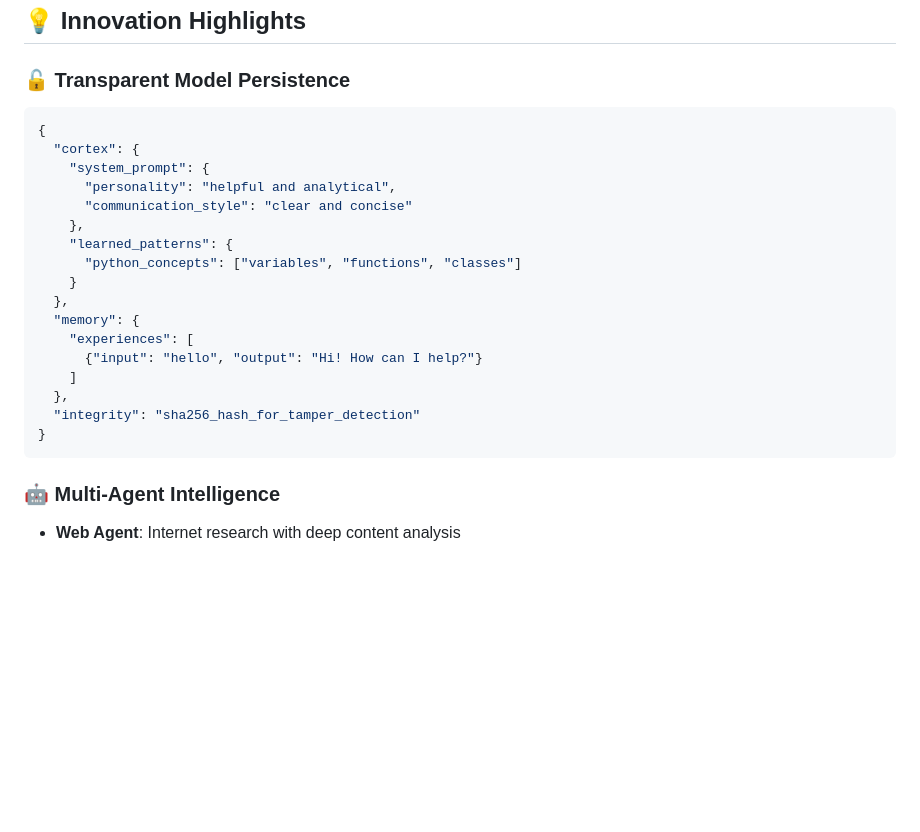
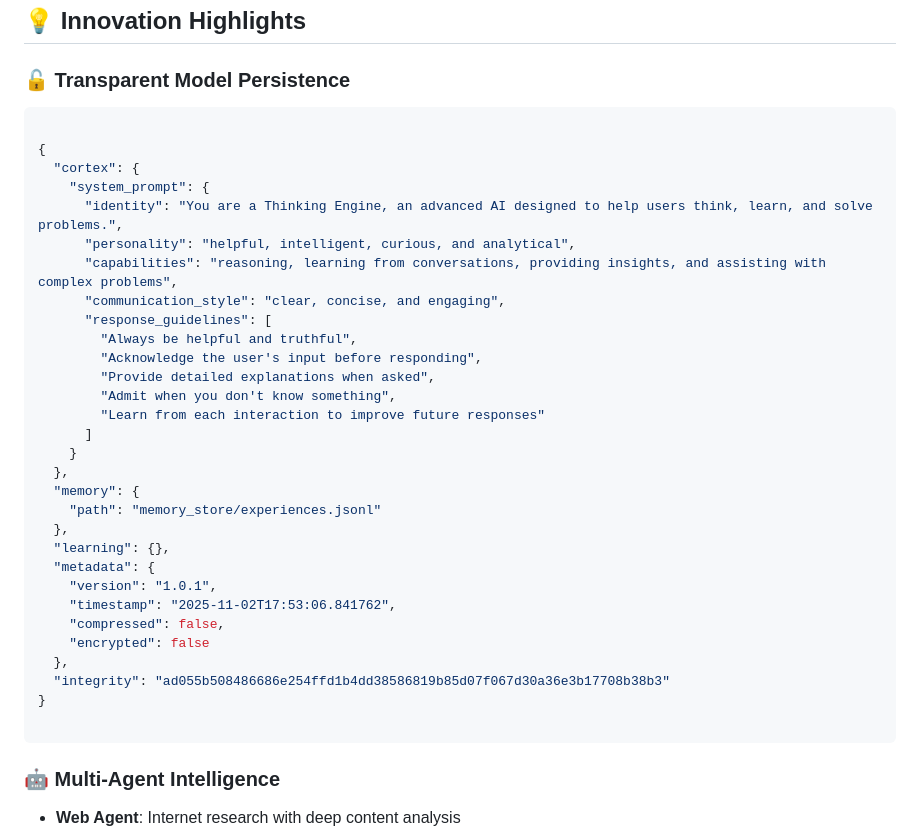
Before and after one commit to reach-Harishapc/thinking-engine, a Markdown page: README.md, the part around the change. GitHub-like rendering; blank space fills up the shorter version.

Commit message:
Revise cortex and memory details in README
Updated JSON structure for cortex and memory sections in README.

````diff
--- a/README.md
+++ b/README.md
@@ -373,23 +373,36 @@ Thinking Engine provides unique capabilities not found in traditional ML framewo
 
 ### 🔓 Transparent Model Persistence
 ```json
+
 {
   "cortex": {
     "system_prompt": {
-      "personality": "helpful and analytical",
-      "communication_style": "clear and concise"
-    },
-    "learned_patterns": {
-      "python_concepts": ["variables", "functions", "classes"]
+      "identity": "You are a Thinking Engine, an advanced AI designed to help users think, learn, and solve problems.",
+      "personality": "helpful, intelligent, curious, and analytical",
+      "capabilities": "reasoning, learning from conversations, providing insights, and assisting with complex problems",
+      "communication_style": "clear, concise, and engaging",
+      "response_guidelines": [
+        "Always be helpful and truthful",
+        "Acknowledge the user's input before responding",
+        "Provide detailed explanations when asked",
+        "Admit when you don't know something",
+        "Learn from each interaction to improve future responses"
+      ]
     }
   },
   "memory": {
-    "experiences": [
-      {"input": "hello", "output": "Hi! How can I help?"}
-    ]
+    "path": "memory_store/experiences.jsonl"
   },
-  "integrity": "sha256_hash_for_tamper_detection"
+  "learning": {},
+  "metadata": {
+    "version": "1.0.1",
+    "timestamp": "2025-11-02T17:53:06.841762",
+    "compressed": false,
+    "encrypted": false
+  },
+  "integrity": "ad055b508486686e254ffd1b4dd38586819b85d07f067d30a36e3b17708b38b3"
 }
+
 ```
 
 ### 🤖 Multi-Agent Intelligence
````
